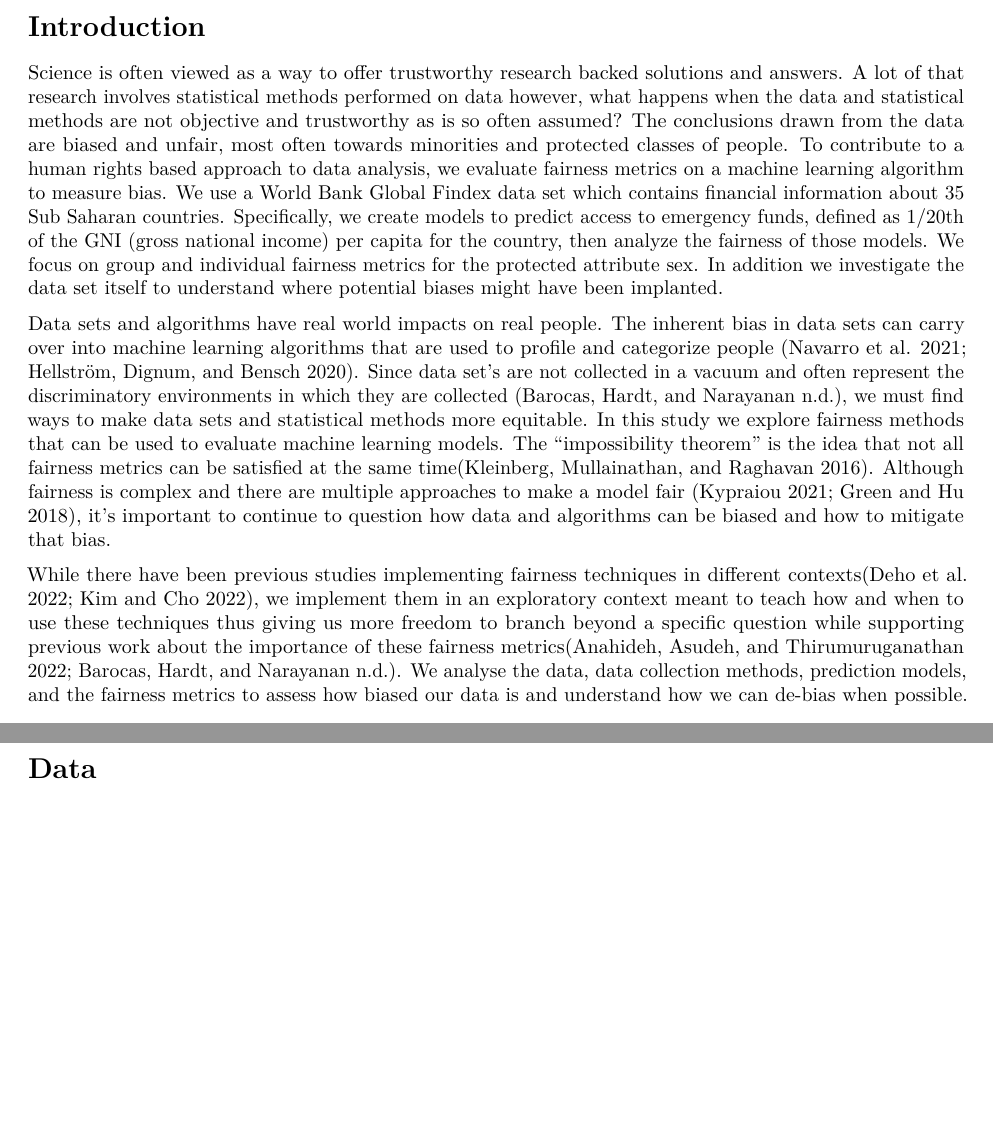
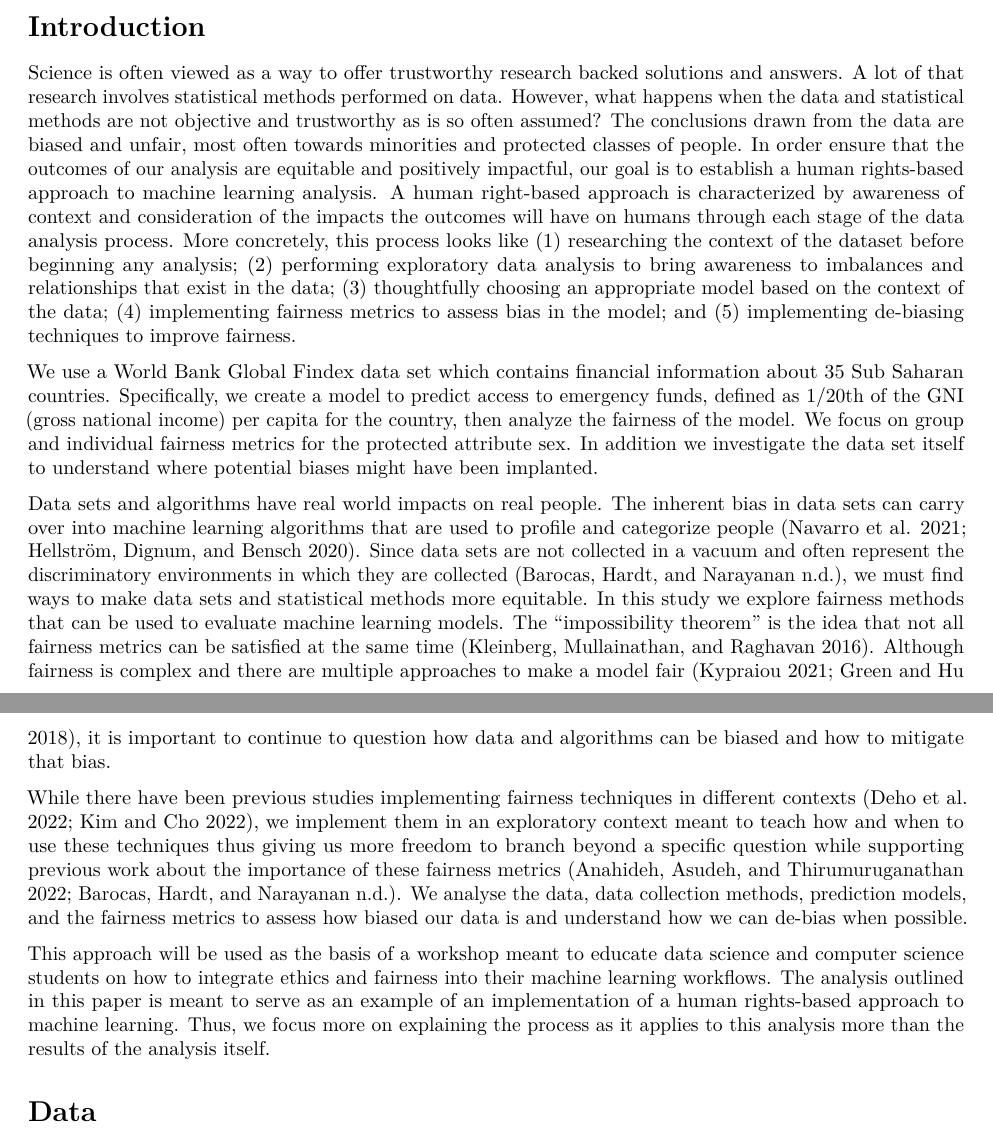
Before and after one commit to sds-capstone/2022-09-proj7-women-at-table, an R Markdown document (term_paper/term_paper.Rmd): two parts of pages 1 and 2 of 20, joined at a grey line, cut so that both start at the same text, the shorter picture padded with empty space. Rendered offline with R 4.5, knitr and Pandoc, then LaTeX, with nearby package versions; drawn as R Markdown's standard PDF in place of the format the file asks for; some code elsewhere in the file could not run offline.

Commit message:
start implementing Emma's revisions

```diff
--- a/term_paper/term_paper.Rmd
+++ b/term_paper/term_paper.Rmd
@@ -65,12 +65,15 @@ import matplotlib.pyplot as plt
 
 # Introduction
 
+Science is often viewed as a way to offer trustworthy research backed solutions and answers. A lot of that research involves statistical methods performed on data. However, what happens when the data and statistical methods are not objective and trustworthy as is so often assumed? The conclusions drawn from the data are biased and unfair, most often towards minorities and protected classes of people. In order ensure that the outcomes of our analysis are equitable and positively impactful, our goal is to establish a human rights-based approach to machine learning analysis. A human right-based approach is characterized by awareness of context and consideration of the impacts the outcomes will have on humans through each stage of the data analysis process. More concretely, this process looks like (1) researching the context of the dataset before beginning any analysis; (2) performing exploratory data analysis to bring awareness to imbalances and relationships that exist in the data; (3) thoughtfully choosing an appropriate model based on the context of the data; (4) implementing fairness metrics to assess bias in the model; and (5) implementing de-biasing techniques to improve fairness.
 
-Science is often viewed as a way to offer trustworthy research backed solutions and answers. A lot of that research involves statistical methods performed on data however, what happens when the data and statistical methods are not objective and trustworthy as is so often assumed? The conclusions drawn from the data are biased and unfair, most often towards minorities and protected classes of people. To contribute to a human rights based approach to data analysis, we evaluate fairness metrics on a machine learning algorithm to measure bias. We use a World Bank Global Findex data set which contains financial information about 35 Sub Saharan countries. Specifically, we create models to predict access to emergency funds, defined as 1/20th of the GNI (gross national income) per capita for the country, then analyze the fairness of those models. We focus on group and individual fairness metrics for the protected attribute sex. In addition we investigate the data set itself to understand where potential biases might have been implanted.
+We use a World Bank Global Findex data set which contains financial information about 35 Sub Saharan countries. Specifically, we create a model to predict access to emergency funds, defined as 1/20th of the GNI (gross national income) per capita for the country, then analyze the fairness of the model. We focus on group and individual fairness metrics for the protected attribute sex. In addition we investigate the data set itself to understand where potential biases might have been implanted.
 
-Data sets and algorithms have real world impacts on real people. The inherent bias in data sets can carry over into machine learning algorithms that are used to profile and categorize people [@navarro2021risk;@hellstrom2020bias]. Since data set's are not collected in a vacuum and often represent the discriminatory environments in which they are collected [@barocas_fairness_nodate], we must find ways to make data sets and statistical methods more equitable. In this study we explore fairness methods that can be used to evaluate machine learning models. The “impossibility theorem” is the idea that not all fairness metrics can be satisfied at the same time[@kleinberg2016inherent]. Although fairness is complex and there are multiple approaches to make a model fair [@kypraiou_what_2021;@green2018myth], it's important to continue to question how data and algorithms can be biased and how to mitigate that bias.
+Data sets and algorithms have real world impacts on real people. The inherent bias in data sets can carry over into machine learning algorithms that are used to profile and categorize people [@navarro2021risk;@hellstrom2020bias]. Since data sets are not collected in a vacuum and often represent the discriminatory environments in which they are collected [@barocas_fairness_nodate], we must find ways to make data sets and statistical methods more equitable. In this study we explore fairness methods that can be used to evaluate machine learning models. The “impossibility theorem” is the idea that not all fairness metrics can be satisfied at the same time [@kleinberg2016inherent]. Although fairness is complex and there are multiple approaches to make a model fair [@kypraiou_what_2021;@green2018myth], it is important to continue to question how data and algorithms can be biased and how to mitigate that bias.
 
-While there have been previous studies implementing fairness techniques in different contexts[@deho2022existing; @kim2022information], we implement them in an exploratory context meant to teach how and when to use these techniques thus giving us more freedom to branch beyond a specific question while supporting previous work about the importance of these fairness metrics[@anahideh2022fair;@barocas_fairness_nodate]. We analyse the data, data collection methods, prediction models, and the fairness metrics to assess how biased our data is and understand how we can de-bias when possible.
+While there have been previous studies implementing fairness techniques in different contexts [@deho2022existing; @kim2022information], we implement them in an exploratory context meant to teach how and when to use these techniques thus giving us more freedom to branch beyond a specific question while supporting previous work about the importance of these fairness metrics [@anahideh2022fair; @barocas_fairness_nodate]. We analyse the data, data collection methods, prediction models, and the fairness metrics to assess how biased our data is and understand how we can de-bias when possible.
+
+This approach will be used as the basis of a workshop meant to educate data science and computer science students on how to integrate ethics and fairness into their machine learning workflows. The analysis outlined in this paper is meant to serve as an example of an implementation of a human rights-based approach to machine learning. Thus, we focus more on explaining the process as it applies to this analysis more than the results of the analysis itself.
 
 # Data
 
```
Also changed, not shown: term_paper/term_paper.pdf, term_paper/term_paper.tex, term_paper/term_paper_files/figure-latex/unnamed-chunk-10-2.pdf, term_paper/term_paper_files/figure-latex/unnamed-chunk-11-3.pdf, term_paper/term_paper_files/figure-latex/unnamed-chunk-13-4.pdf, term_paper/term_paper_files/figure-latex/unnamed-chunk-14-5.pdf, term_paper/term_paper_files/figure-latex/unnamed-chunk-16-6.pdf, term_paper/term_paper_files/figure-latex/unnamed-chunk-8-1.pdf.
